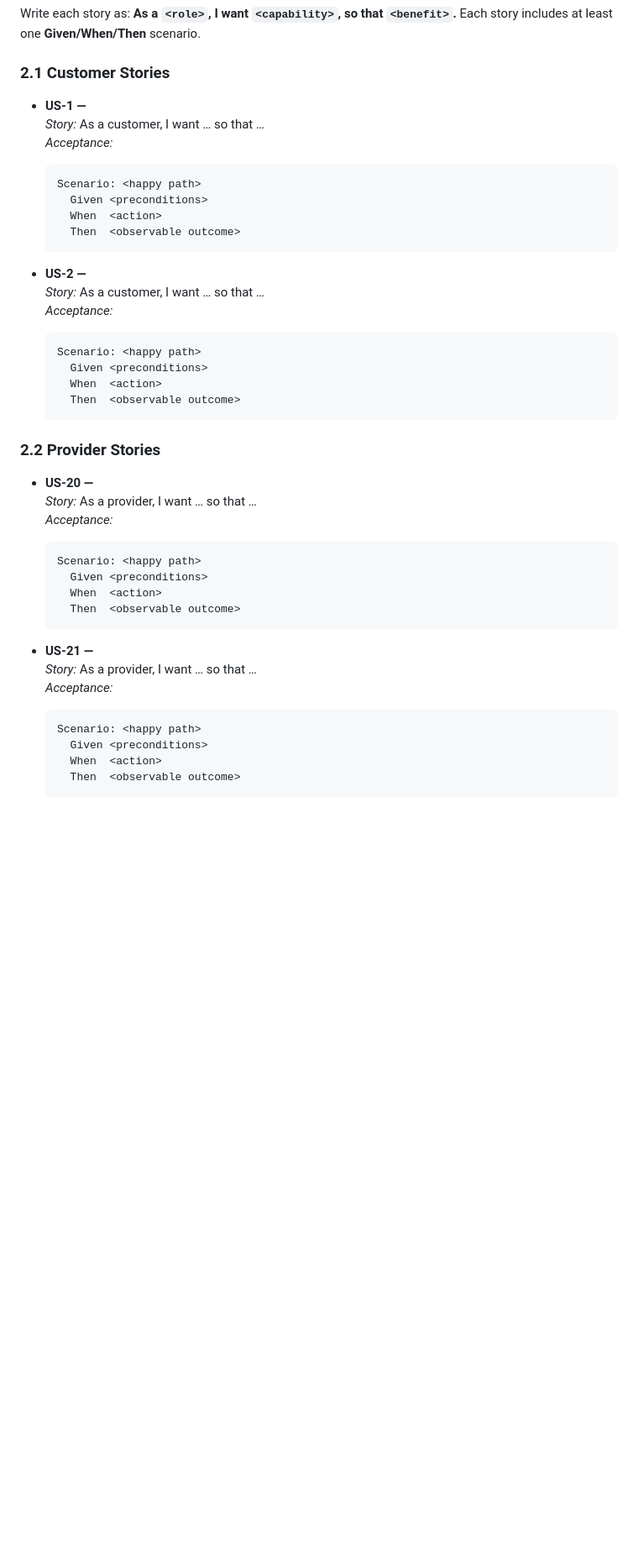
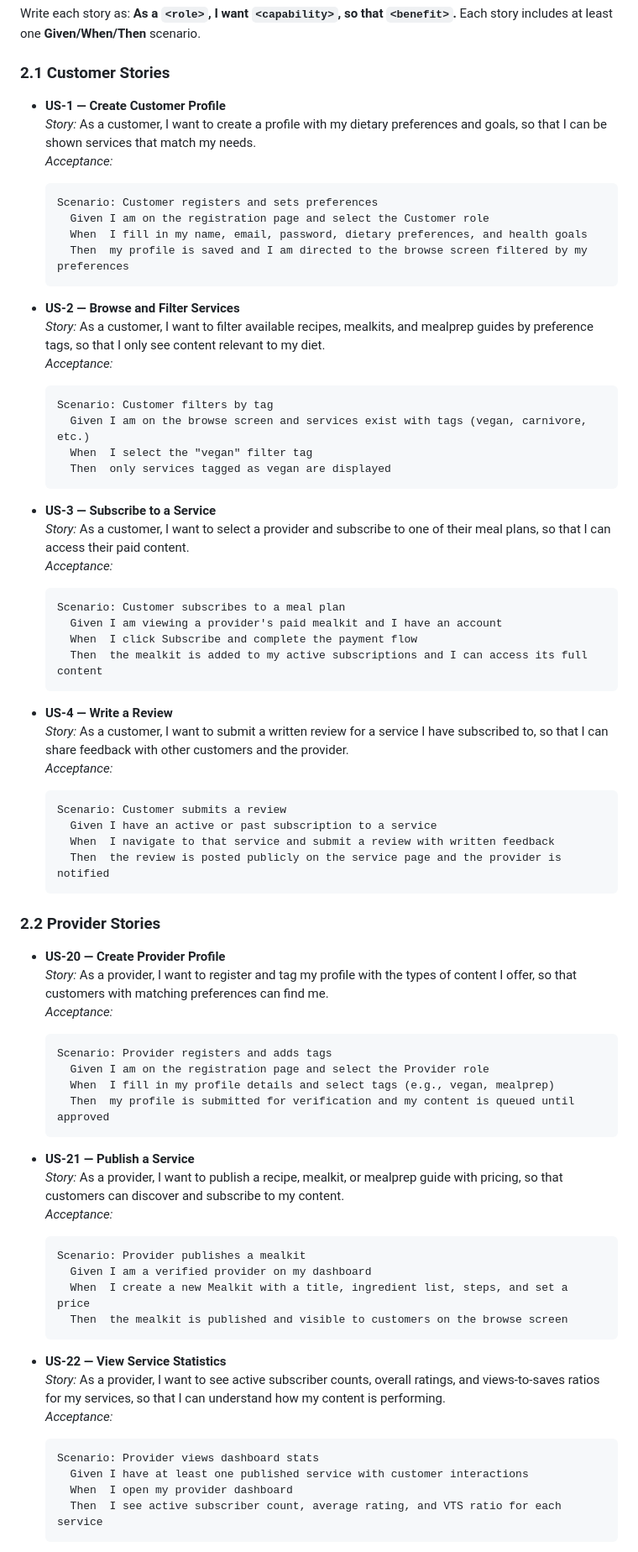
Before and after one commit to Vicadej/su26-team10, a Markdown page: SRS.md, the part around one of its changes. Shown at 84% size. GitHub-like rendering; blank space fills up the shorter version.

Commit message:
added customer and provider stories. FIlled in some of overview

````diff
--- a/SRS.md
+++ b/SRS.md
@@ -38,42 +38,74 @@
 Write each story as: **As a `<role>`, I want `<capability>`, so that `<benefit>`.** Each story includes at least one **Given/When/Then** scenario.
 
 ### 2.1 Customer Stories
-- **US‑1 — <short title>**
-  _Story:_ As a customer, I want … so that …
+- **US‑1 — Create Customer Profile**
+  _Story:_ As a customer, I want to create a profile with my dietary preferences and goals, so that I can be shown services that match my needs.
   _Acceptance:_
   ```gherkin
-  Scenario: <happy path>
-    Given <preconditions>
-    When  <action>
-    Then  <observable outcome>
+  Scenario: Customer registers and sets preferences
+    Given I am on the registration page and select the Customer role
+    When  I fill in my name, email, password, dietary preferences, and health goals
+    Then  my profile is saved and I am directed to the browse screen filtered by my preferences
   ```
 
-- **US‑2 — <short title>**
-  _Story:_ As a customer, I want … so that …
+- **US‑2 — Browse and Filter Services**
+  _Story:_ As a customer, I want to filter available recipes, mealkits, and mealprep guides by preference tags, so that I only see content relevant to my diet.
   _Acceptance:_
   ```gherkin
-  Scenario: <happy path>
-    Given <preconditions>
-    When  <action>
-    Then  <observable outcome>
+  Scenario: Customer filters by tag
+    Given I am on the browse screen and services exist with tags (vegan, carnivore, etc.)
+    When  I select the "vegan" filter tag
+    Then  only services tagged as vegan are displayed
+  ```
+
+- **US‑3 — Subscribe to a Service**
+  _Story:_ As a customer, I want to select a provider and subscribe to one of their meal plans, so that I can access their paid content.
+  _Acceptance:_
+  ```gherkin
+  Scenario: Customer subscribes to a meal plan
+    Given I am viewing a provider's paid mealkit and I have an account
+    When  I click Subscribe and complete the payment flow
+    Then  the mealkit is added to my active subscriptions and I can access its full content
+  ```
+
+- **US‑4 — Write a Review**
+  _Story:_ As a customer, I want to submit a written review for a service I have subscribed to, so that I can share feedback with other customers and the provider.
+  _Acceptance:_
+  ```gherkin
+  Scenario: Customer submits a review
+    Given I have an active or past subscription to a service
+    When  I navigate to that service and submit a review with written feedback
+    Then  the review is posted publicly on the service page and the provider is notified
   ```
 
 ### 2.2 Provider Stories
-- **US-20 — <short title>**
-  _Story:_ As a provider, I want … so that …
+- **US-20 — Create Provider Profile**
+  _Story:_ As a provider, I want to register and tag my profile with the types of content I offer, so that customers with matching preferences can find me.
   _Acceptance:_
   ```gherkin
-  Scenario: <happy path>
-    Given <preconditions>
-    When  <action>
-    Then  <observable outcome>
+  Scenario: Provider registers and adds tags
+    Given I am on the registration page and select the Provider role
+    When  I fill in my profile details and select tags (e.g., vegan, mealprep)
+    Then  my profile is submitted for verification and my content is queued until approved
   ```
 
-- **US-21 — <short title>**
-  _Story:_ As a provider, I want … so that …
+- **US-21 — Publish a Service**
+  _Story:_ As a provider, I want to publish a recipe, mealkit, or mealprep guide with pricing, so that customers can discover and subscribe to my content.
   _Acceptance:_
   ```gherkin
-  Scenario: <happy path>
-    Given <preconditions>
-    When  <action>
-    Then  <observable outcome>
+  Scenario: Provider publishes a mealkit
+    Given I am a verified provider on my dashboard
+    When  I create a new Mealkit with a title, ingredient list, steps, and set a price
+    Then  the mealkit is published and visible to customers on the browse screen
+  ```
+
+- **US-22 — View Service Statistics**
+  _Story:_ As a provider, I want to see active subscriber counts, overall ratings, and views-to-saves ratios for my services, so that I can understand how my content is performing.
+  _Acceptance:_
+  ```gherkin
+  Scenario: Provider views dashboard stats
+    Given I have at least one published service with customer interactions
+    When  I open my provider dashboard
+    Then  I see active subscriber count, average rating, and VTS ratio for each service
+  ```
+
````
Also changed, not shown: other parts of SRS.md (+12 -4 lines).
